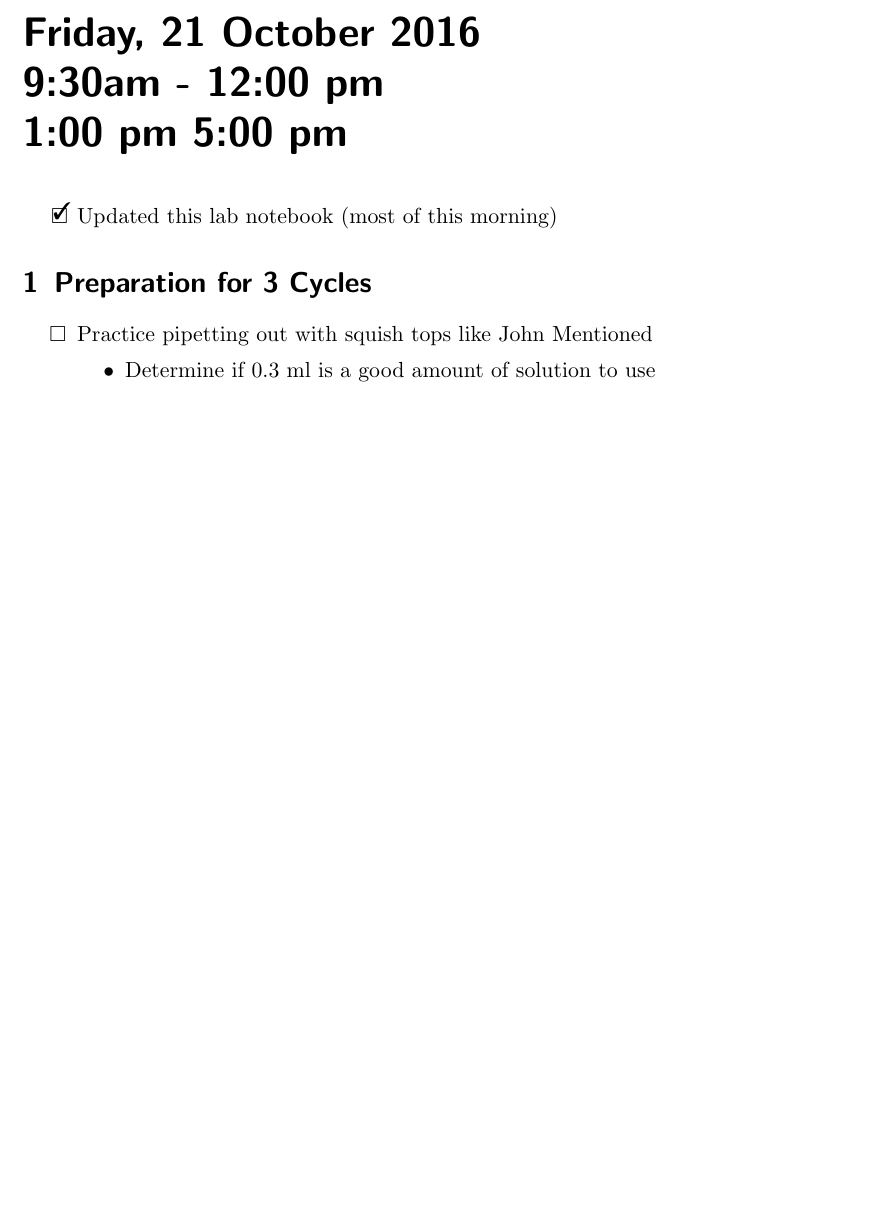
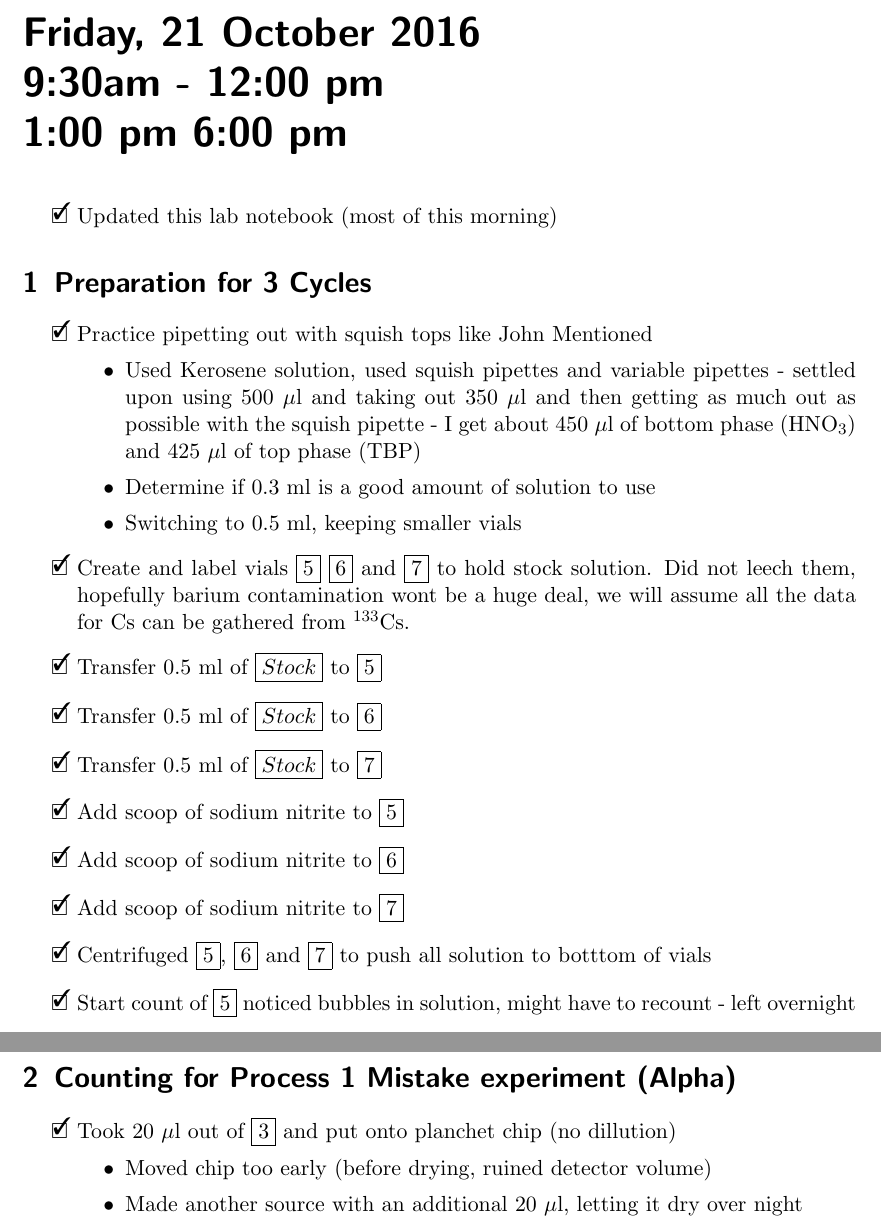
Before and after one commit to teamsspaul/LabWork, a LaTeX book (Notebook/lab_book_1.tex): part of page 26 of 26 before the commit and two parts of pages 26 and 27 of 27 after it, the two joined at a grey line, cut so that both start at the same text, the shorter picture padded with empty space. Compiled offline with pdfLaTeX.

Commit message:
"Update Files"

```diff
--- a/Notebook/lab_book_1.tex
+++ b/Notebook/lab_book_1.tex
@@ -900,7 +900,7 @@ John also mentioned two good techniques, that should be noted:
 %	LAB BOOK day
 %-----------------------------------------------------------------------
 
-\labday{Friday, 21 October 2016\\ 9:30am - 12:00 pm\\1:00 pm 5:00 pm}
+\labday{Friday, 21 October 2016\\ 9:30am - 12:00 pm\\1:00 pm 6:00 pm}
 
 \begin{todolist}
 \item[\done]{Updated this lab notebook (most of this morning)}
@@ -909,13 +909,46 @@ John also mentioned two good techniques, that should be noted:
 \experiment{Cycle_2_Prep}
 
 \begin{todolist}
-\item{Practice pipetting out with squish tops like John Mentioned}
+\item[\done]{Practice pipetting out with squish tops like John Mentioned}
   \begin{itemize}
+  \item{Used Kerosene solution, used squish pipettes and variable
+    pipettes - settled upon using 500 $\mu$l
+    and taking out 350 $\mu$l and then
+    getting as much out as possible with the squish pipette -
+    I get about 450 $\mu$l of bottom phase (HNO\tsbs{3})
+    and 425 $\mu$l of top phase (TBP)}
   \item{Determine if 0.3 ml is a good amount of solution to use}
+  \item{Switching to 0.5 ml, keeping smaller vials}
+  \end{itemize}
+\item[\done]{Create and label vials $\boxed{5}$ $\boxed{6}$ and
+  $\boxed{7}$ to hold stock solution. Did not leech them,
+  hopefully barium contamination wont be a huge deal,
+  we will assume all the data for Cs can be gathered from \tss{133}Cs.}
+\item[\done]{Transfer 0.5 ml of $\boxed{Stock}$ to $\boxed{5}$}
+\item[\done]{Transfer 0.5 ml of $\boxed{Stock}$ to $\boxed{6}$}
+\item[\done]{Transfer 0.5 ml of $\boxed{Stock}$ to $\boxed{7}$}
+\item[\done]{Add scoop of sodium nitrite to $\boxed{5}$}
+\item[\done]{Add scoop of sodium nitrite to $\boxed{6}$}
+\item[\done]{Add scoop of sodium nitrite to $\boxed{7}$}
+\item[\done]{Centrifuged $\boxed{5}$, $\boxed{6}$
+  and $\boxed{7}$ to push all solution to
+  botttom of vials}
+\item[\done]{Start count of $\boxed{5}$ noticed bubbles in solution,
+  might have to recount - left overnight}
+\end{todolist}
+
+\experiment{Process1_Fail_Counting2}
+
+\begin{todolist}
+\item[\done]{Took 20 $\mu$l out of $\boxed{3}$ and put
+  onto planchet chip (no dillution)}
+  \begin{itemize}
+  \item{Moved chip too early (before drying, ruined
+    detector volume)}
+  \item{Made another source with an additional 20 $\mu$l,
+    letting it dry over night}
   \end{itemize}
 \end{todolist}
-
-
 %----------------------------------------------------------------------
 %	Examples
 %-----------------------------------------------------------------------
```
Also changed, not shown: Notebook/lab_book_1.pdf, 5 other files.
